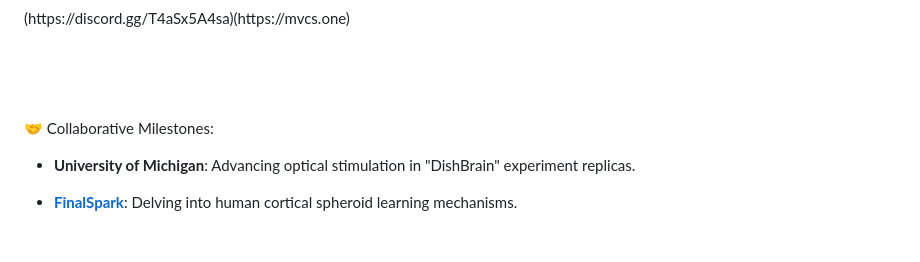
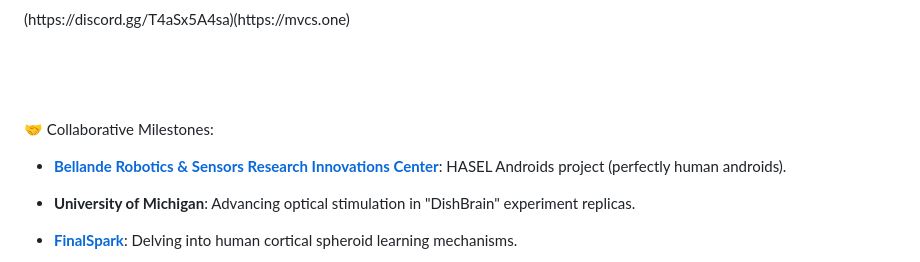
Before and after one commit to soulsyrup/soulsyrup, a Markdown page: README.md, the part around the change. Drawn GitHub-style; blank space fills up the shorter version.

```diff
--- a/README.md
+++ b/README.md
@@ -37,6 +37,8 @@
 <br>
 🤝 Collaborative Milestones:
 
+- [**Bellande Robotics & Sensors Research Innovations Center**](https://github.com/Robotics-Sensors): HASEL Androids project (perfectly human androids).
+
 - **University of Michigan**: Advancing optical stimulation in "DishBrain" experiment replicas.
 
 - [**FinalSpark**](https://finalspark.com/): Delving into human cortical spheroid learning mechanisms.
```
